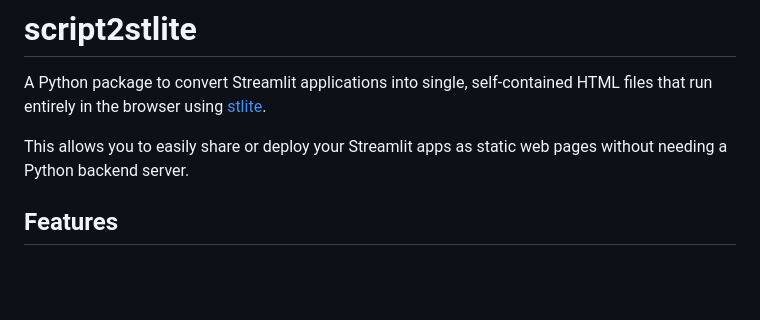
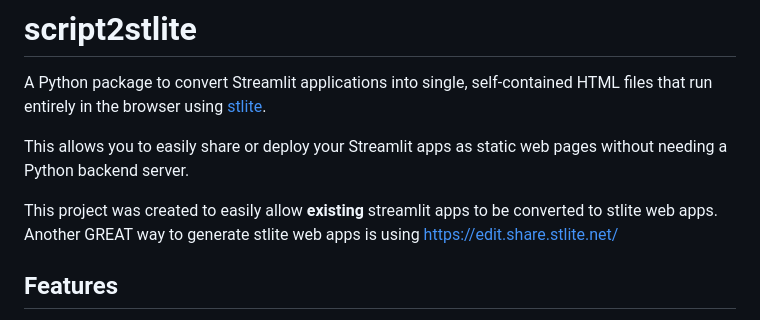
Before and after one commit to LukeAFullard/script2stlite, a Markdown page: README.md, the part around the change. GitHub-like rendering; blank space fills up the shorter version.

Commit message:
minor readme update

```diff
--- a/README.md
+++ b/README.md
@@ -3,6 +3,8 @@
 A Python package to convert Streamlit applications into single, self-contained HTML files that run entirely in the browser using [stlite](https://github.com/whitphx/stlite).
 
 This allows you to easily share or deploy your Streamlit apps as static web pages without needing a Python backend server.
+
+This project was created to easily allow **existing** streamlit apps to be converted to stlite web apps. Another GREAT way to generate stlite web apps is using [https://edit.share.stlite.net/](https://edit.share.stlite.net/)
 
 ## Features
 
```
